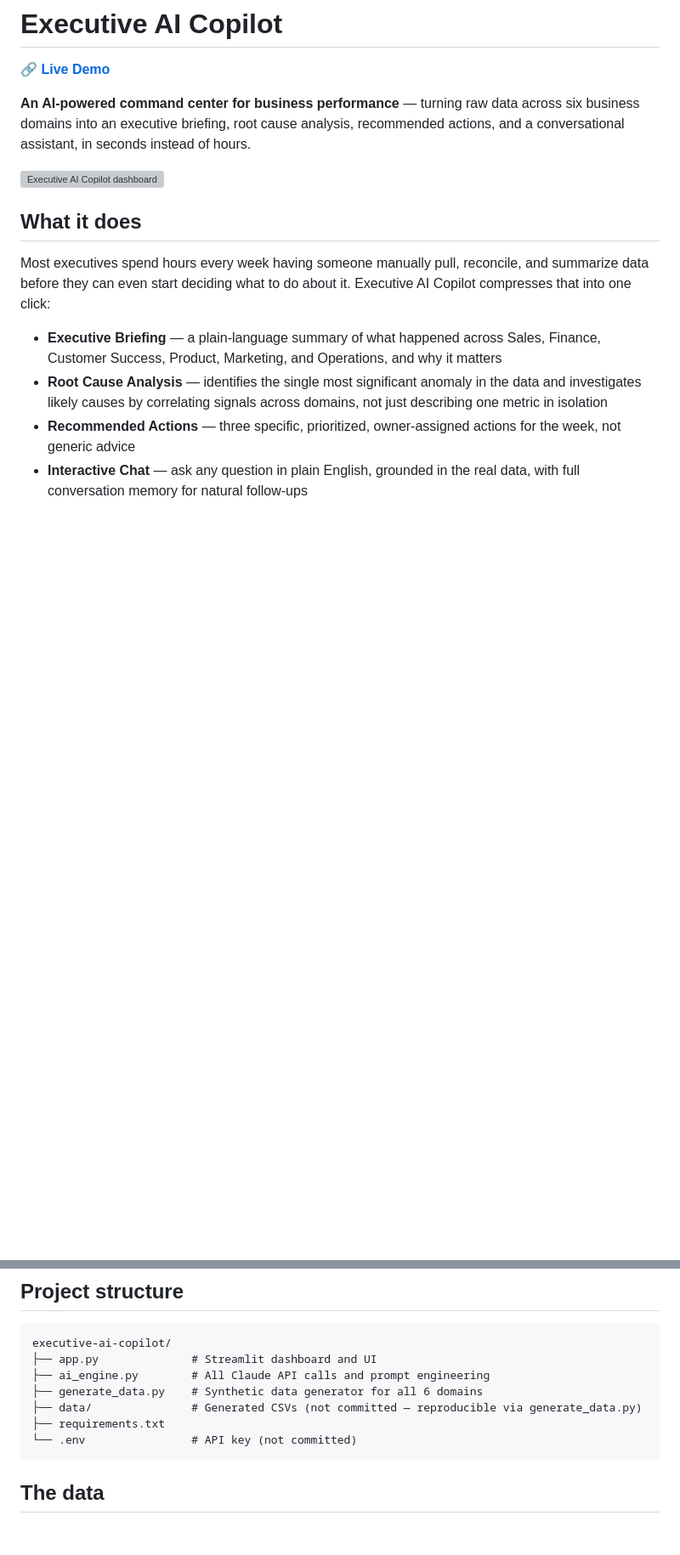
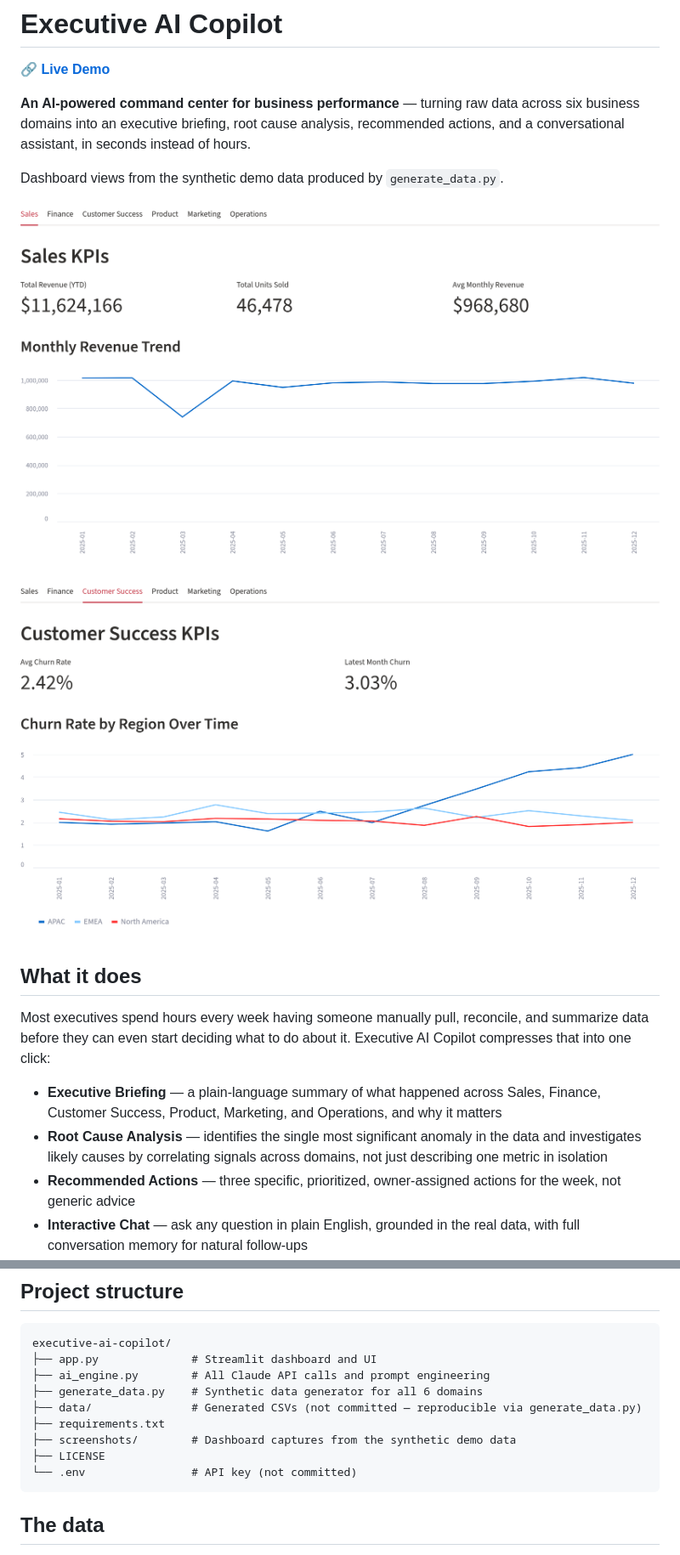
Before and after one commit to sabinemorales/executive-ai-copilot, a Markdown page: README.md, 2 parts joined by grey strips. Shown at 85% size. Drawn GitHub-style; pictures changed too: screenshots/customer_success.png (added), screenshots/sales_kpis.png (added); blank space fills up the shorter version; grey boxes are pictures that could not be loaded.

Commit message:
Add MIT license and screenshots of the synthetic dashboard.
The README linked a missing docs/screenshot.png and named MIT without a license file. These captures are the Sales and Customer Success views from generate_data.py.

Co-authored-by: sabinemorales <sabinemorales@users.noreply.github.com>

```diff
--- a/README.md
+++ b/README.md
@@ -4,7 +4,11 @@
 
 **An AI-powered command center for business performance** — turning raw data across six business domains into an executive briefing, root cause analysis, recommended actions, and a conversational assistant, in seconds instead of hours.
 
-![Executive AI Copilot dashboard](docs/screenshot.png)
+Dashboard views from the synthetic demo data produced by `generate_data.py`.
+
+![Sales KPIs](screenshots/sales_kpis.png)
+
+![Customer success churn by region](screenshots/customer_success.png)
 
 ## What it does
 
@@ -68,6 +72,8 @@ Get an API key at console.anthropic.com/settings/keys.
     ├── generate_data.py    # Synthetic data generator for all 6 domains
     ├── data/               # Generated CSVs (not committed — reproducible via generate_data.py)
     ├── requirements.txt
+    ├── screenshots/        # Dashboard captures from the synthetic demo data
+    ├── LICENSE
     └── .env                # API key (not committed)
 
 ## The data
```
Also changed, not shown: other parts of README.md (+1 -1 lines), 1 other file.
